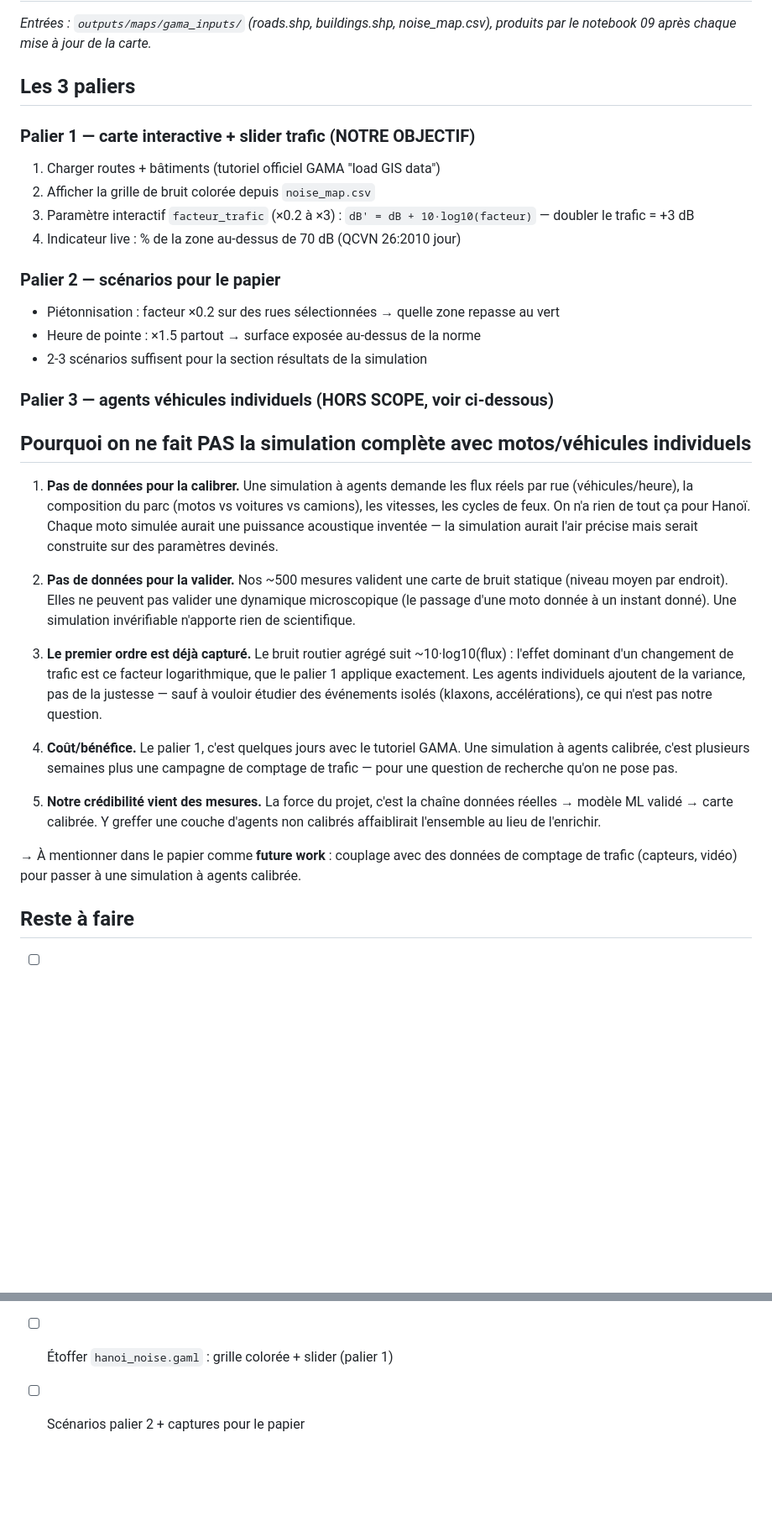
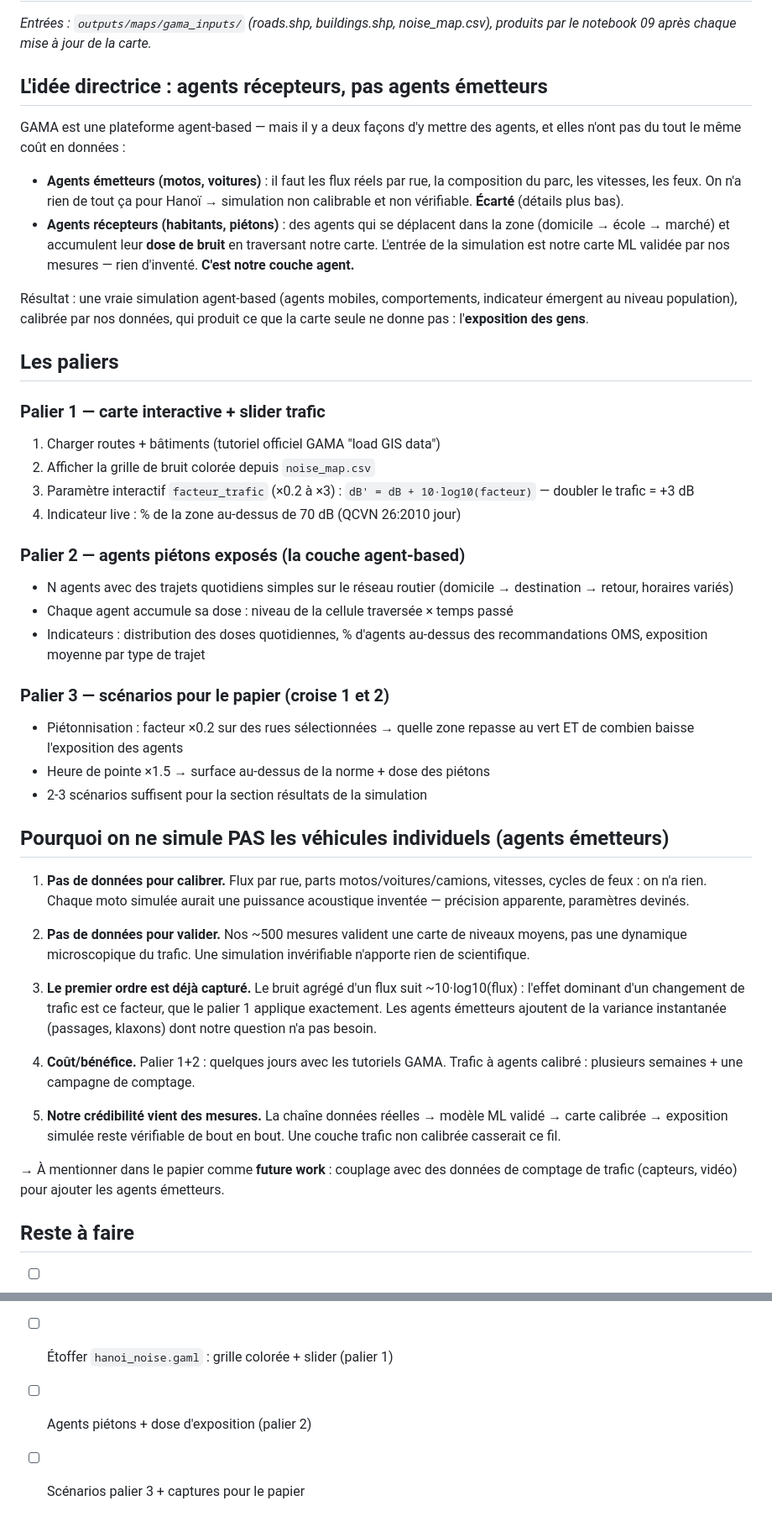
Before and after one commit to Colauz/noise-modelling-hanoi, a Markdown page: gama/PLAN.md, 2 parts joined by grey strips. Shown at 84% size. GitHub-like rendering; blank space fills up the shorter version.

Commit message:
maj plan gama

```diff
--- a/gama/PLAN.md
+++ b/gama/PLAN.md
@@ -3,55 +3,73 @@
 *Entrées : `outputs/maps/gama_inputs/` (roads.shp, buildings.shp, noise_map.csv),
 produits par le notebook 09 après chaque mise à jour de la carte.*
 
-## Les 3 paliers
+## L'idée directrice : agents récepteurs, pas agents émetteurs
 
-### Palier 1 — carte interactive + slider trafic (NOTRE OBJECTIF)
+GAMA est une plateforme agent-based — mais il y a deux façons d'y mettre des
+agents, et elles n'ont pas du tout le même coût en données :
+
+- **Agents émetteurs (motos, voitures)** : il faut les flux réels par rue, la
+  composition du parc, les vitesses, les feux. On n'a rien de tout ça pour
+  Hanoï → simulation non calibrable et non vérifiable. **Écarté** (détails plus bas).
+- **Agents récepteurs (habitants, piétons)** : des agents qui se déplacent dans
+  la zone (domicile → école → marché) et accumulent leur **dose de bruit**
+  en traversant notre carte. L'entrée de la simulation est notre carte ML
+  validée par nos mesures — rien d'inventé. **C'est notre couche agent.**
+
+Résultat : une vraie simulation agent-based (agents mobiles, comportements,
+indicateur émergent au niveau population), calibrée par nos données, qui produit
+ce que la carte seule ne donne pas : l'**exposition des gens**.
+
+## Les paliers
+
+### Palier 1 — carte interactive + slider trafic
 1. Charger routes + bâtiments (tutoriel officiel GAMA "load GIS data")
 2. Afficher la grille de bruit colorée depuis `noise_map.csv`
 3. Paramètre interactif `facteur_trafic` (×0.2 à ×3) :
    `dB' = dB + 10·log10(facteur)` — doubler le trafic = +3 dB
 4. Indicateur live : % de la zone au-dessus de 70 dB (QCVN 26:2010 jour)
 
-### Palier 2 — scénarios pour le papier
-- Piétonnisation : facteur ×0.2 sur des rues sélectionnées → quelle zone repasse au vert
-- Heure de pointe : ×1.5 partout → surface exposée au-dessus de la norme
+### Palier 2 — agents piétons exposés (la couche agent-based)
+- N agents avec des trajets quotidiens simples sur le réseau routier
+  (domicile → destination → retour, horaires variés)
+- Chaque agent accumule sa dose : niveau de la cellule traversée × temps passé
+- Indicateurs : distribution des doses quotidiennes, % d'agents au-dessus des
+  recommandations OMS, exposition moyenne par type de trajet
+
+### Palier 3 — scénarios pour le papier (croise 1 et 2)
+- Piétonnisation : facteur ×0.2 sur des rues sélectionnées → quelle zone
+  repasse au vert ET de combien baisse l'exposition des agents
+- Heure de pointe ×1.5 → surface au-dessus de la norme + dose des piétons
 - 2-3 scénarios suffisent pour la section résultats de la simulation
 
-### Palier 3 — agents véhicules individuels (HORS SCOPE, voir ci-dessous)
+## Pourquoi on ne simule PAS les véhicules individuels (agents émetteurs)
 
-## Pourquoi on ne fait PAS la simulation complète avec motos/véhicules individuels
+1. **Pas de données pour calibrer.** Flux par rue, parts motos/voitures/camions,
+   vitesses, cycles de feux : on n'a rien. Chaque moto simulée aurait une
+   puissance acoustique inventée — précision apparente, paramètres devinés.
 
-1. **Pas de données pour la calibrer.** Une simulation à agents demande les flux
-   réels par rue (véhicules/heure), la composition du parc (motos vs voitures vs
-   camions), les vitesses, les cycles de feux. On n'a rien de tout ça pour Hanoï.
-   Chaque moto simulée aurait une puissance acoustique inventée — la simulation
-   aurait l'air précise mais serait construite sur des paramètres devinés.
+2. **Pas de données pour valider.** Nos ~500 mesures valident une carte de
+   niveaux moyens, pas une dynamique microscopique du trafic. Une simulation
+   invérifiable n'apporte rien de scientifique.
 
-2. **Pas de données pour la valider.** Nos ~500 mesures valident une carte de
-   bruit statique (niveau moyen par endroit). Elles ne peuvent pas valider une
-   dynamique microscopique (le passage d'une moto donnée à un instant donné).
-   Une simulation invérifiable n'apporte rien de scientifique.
+3. **Le premier ordre est déjà capturé.** Le bruit agrégé d'un flux suit
+   ~10·log10(flux) : l'effet dominant d'un changement de trafic est ce facteur,
+   que le palier 1 applique exactement. Les agents émetteurs ajoutent de la
+   variance instantanée (passages, klaxons) dont notre question n'a pas besoin.
 
-3. **Le premier ordre est déjà capturé.** Le bruit routier agrégé suit
-   ~10·log10(flux) : l'effet dominant d'un changement de trafic est ce facteur
-   logarithmique, que le palier 1 applique exactement. Les agents individuels
-   ajoutent de la variance, pas de la justesse — sauf à vouloir étudier des
-   événements isolés (klaxons, accélérations), ce qui n'est pas notre question.
+4. **Coût/bénéfice.** Palier 1+2 : quelques jours avec les tutoriels GAMA.
+   Trafic à agents calibré : plusieurs semaines + une campagne de comptage.
 
-4. **Coût/bénéfice.** Le palier 1, c'est quelques jours avec le tutoriel GAMA.
-   Une simulation à agents calibrée, c'est plusieurs semaines plus une campagne
-   de comptage de trafic — pour une question de recherche qu'on ne pose pas.
-
-5. **Notre crédibilité vient des mesures.** La force du projet, c'est la chaîne
-   données réelles → modèle ML validé → carte calibrée. Y greffer une couche
-   d'agents non calibrés affaiblirait l'ensemble au lieu de l'enrichir.
+5. **Notre crédibilité vient des mesures.** La chaîne données réelles → modèle
+   ML validé → carte calibrée → exposition simulée reste vérifiable de bout en
+   bout. Une couche trafic non calibrée casserait ce fil.
 
 → À mentionner dans le papier comme **future work** : couplage avec des données
-de comptage de trafic (capteurs, vidéo) pour passer à une simulation à agents
-calibrée.
+de comptage de trafic (capteurs, vidéo) pour ajouter les agents émetteurs.
 
 ## Reste à faire
 - [ ] Installer GAMA Platform (https://gama-platform.org)
 - [ ] Tutoriel "load GIS data" avec nos shapefiles
 - [ ] Étoffer `hanoi_noise.gaml` : grille colorée + slider (palier 1)
-- [ ] Scénarios palier 2 + captures pour le papier
+- [ ] Agents piétons + dose d'exposition (palier 2)
+- [ ] Scénarios palier 3 + captures pour le papier
```
